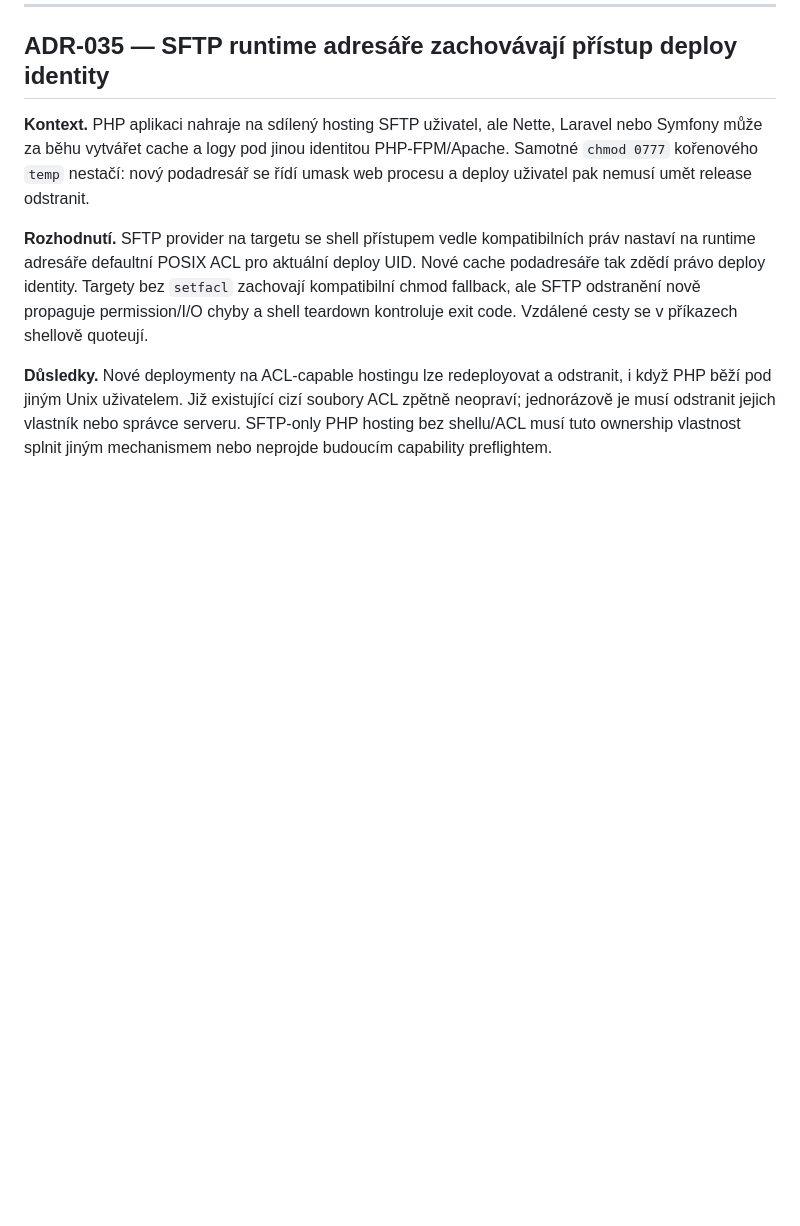
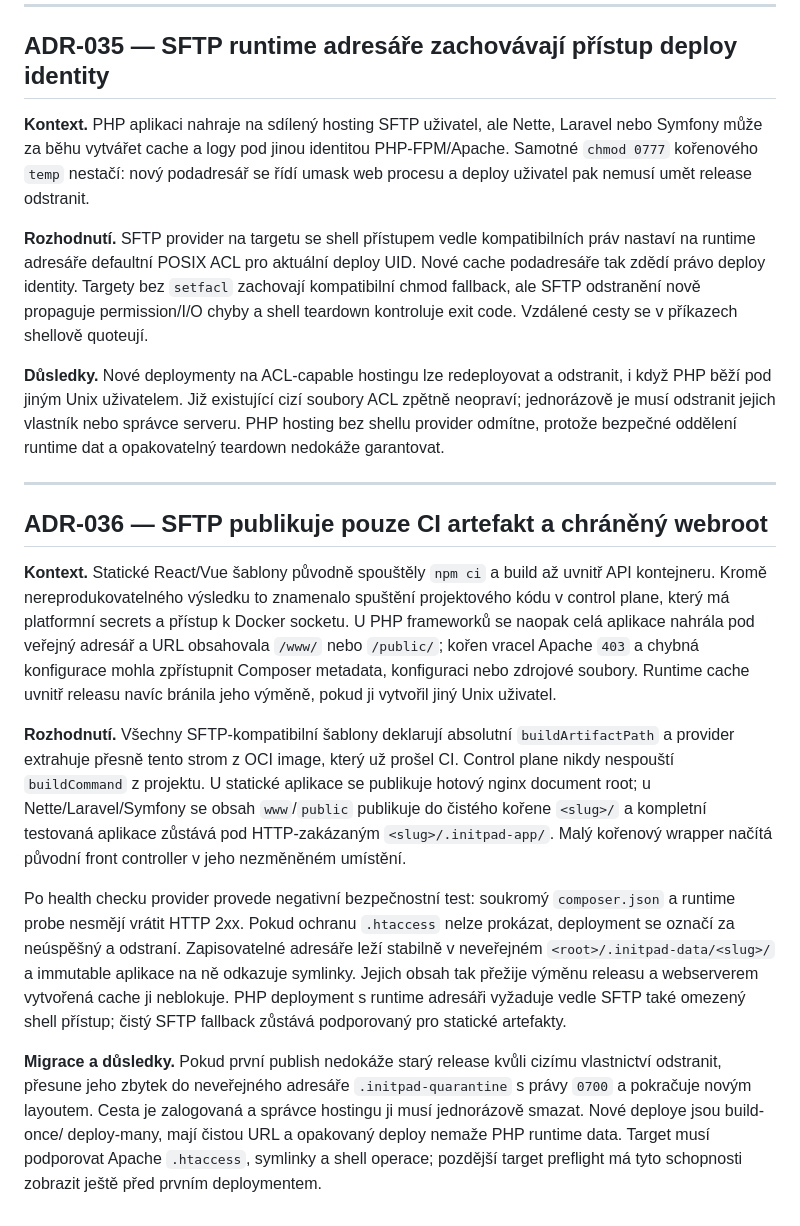
Before and after one commit to kudrle01/initpad, a Markdown page: DECISIONS.md, the part around the change. Rendered like a GitHub page; blank space fills up the shorter version.

Commit message:
docs: record protected SFTP delivery

```diff
--- a/DECISIONS.md
+++ b/DECISIONS.md
@@ -1054,5 +1054,43 @@ v příkazech shellově quoteují.
 **Důsledky.** Nové deploymenty na ACL-capable hostingu lze redeployovat a
 odstranit, i když PHP běží pod jiným Unix uživatelem. Již existující cizí
 soubory ACL zpětně neopraví; jednorázově je musí odstranit jejich vlastník
-nebo správce serveru. SFTP-only PHP hosting bez shellu/ACL musí tuto ownership
-vlastnost splnit jiným mechanismem nebo neprojde budoucím capability preflightem.
+nebo správce serveru. PHP hosting bez shellu provider odmítne, protože bezpečné
+oddělení runtime dat a opakovatelný teardown nedokáže garantovat.
+
+---
+
+## ADR-036 — SFTP publikuje pouze CI artefakt a chráněný webroot
+
+**Kontext.** Statické React/Vue šablony původně spouštěly `npm ci` a build až
+uvnitř API kontejneru. Kromě nereprodukovatelného výsledku to znamenalo spuštění
+projektového kódu v control plane, který má platformní secrets a přístup k Docker
+socketu. U PHP frameworků se naopak celá aplikace nahrála pod veřejný adresář a
+URL obsahovala `/www/` nebo `/public/`; kořen vracel Apache `403` a chybná
+konfigurace mohla zpřístupnit Composer metadata, konfiguraci nebo zdrojové soubory.
+Runtime cache uvnitř releasu navíc bránila jeho výměně, pokud ji vytvořil jiný
+Unix uživatel.
+
+**Rozhodnutí.** Všechny SFTP-kompatibilní šablony deklarují absolutní
+`buildArtifactPath` a provider extrahuje přesně tento strom z OCI image, který
+už prošel CI. Control plane nikdy nespouští `buildCommand` z projektu. U statické
+aplikace se publikuje hotový nginx document root; u Nette/Laravel/Symfony se
+obsah `www`/`public` publikuje do čistého kořene `<slug>/` a kompletní testovaná
+aplikace zůstává pod HTTP-zakázaným `<slug>/.initpad-app/`. Malý kořenový wrapper
+načítá původní front controller v jeho nezměněném umístění.
+
+Po health checku provider provede negativní bezpečnostní test: soukromý
+`composer.json` a runtime probe nesmějí vrátit HTTP 2xx. Pokud ochranu
+`.htaccess` nelze prokázat, deployment se označí za neúspěšný a odstraní.
+Zapisovatelné adresáře leží stabilně v neveřejném
+`<root>/.initpad-data/<slug>/` a immutable aplikace na ně odkazuje symlinky.
+Jejich obsah tak přežije výměnu releasu a webserverem vytvořená cache ji
+neblokuje. PHP deployment s runtime adresáři vyžaduje vedle SFTP také omezený
+shell přístup; čistý SFTP fallback zůstává podporovaný pro statické artefakty.
+
+**Migrace a důsledky.** Pokud první publish nedokáže starý release kvůli cizímu
+vlastnictví odstranit, přesune jeho zbytek do neveřejného adresáře
+`.initpad-quarantine` s právy `0700` a pokračuje novým layoutem. Cesta je zalogovaná
+a správce hostingu ji musí jednorázově smazat. Nové deploye jsou build-once/
+deploy-many, mají čistou URL a opakovaný deploy nemaže PHP runtime data. Target
+musí podporovat Apache `.htaccess`, symlinky a shell operace; pozdější target
+preflight má tyto schopnosti zobrazit ještě před prvním deploymentem.
```
Also changed, not shown: PRODUCT_ROADMAP.md (+17 -1 lines).
